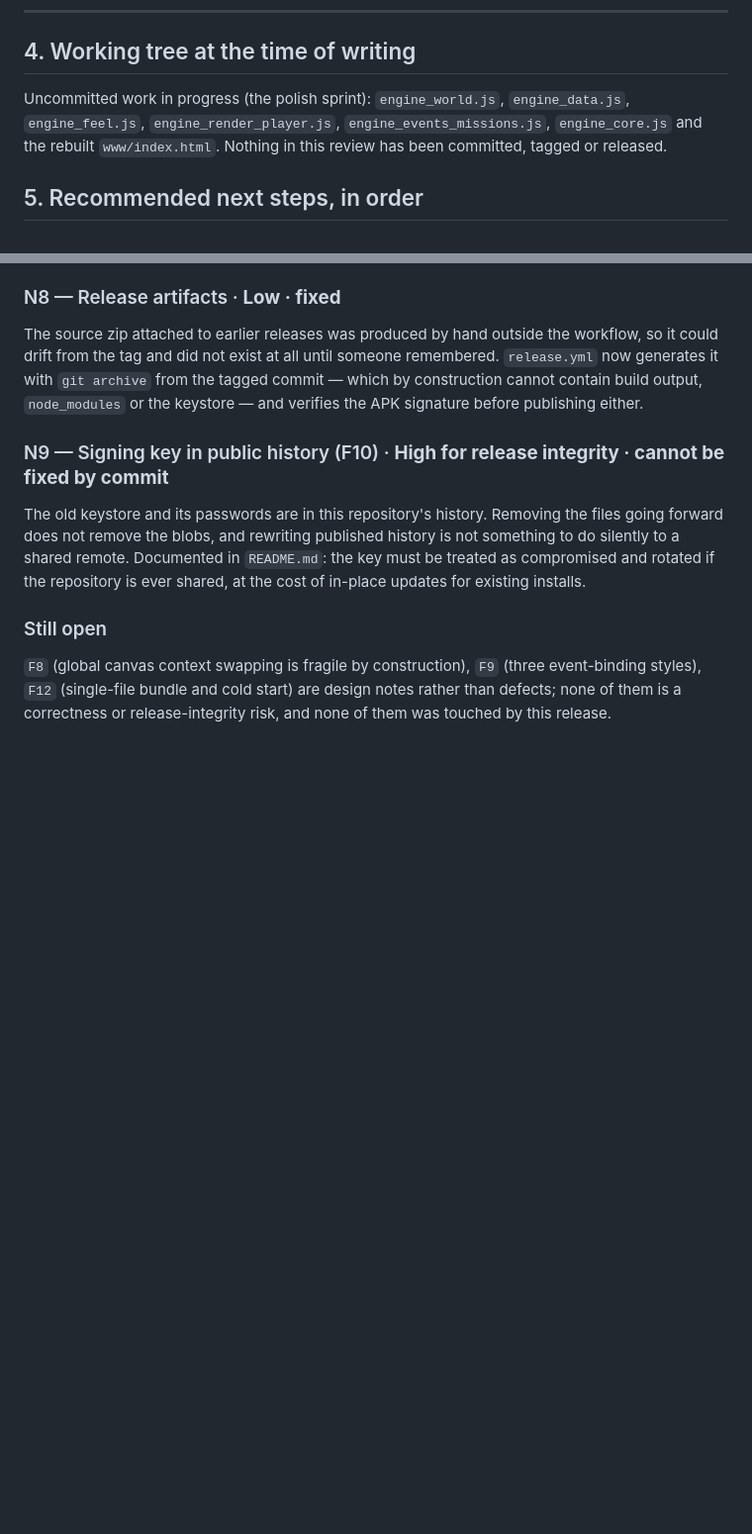
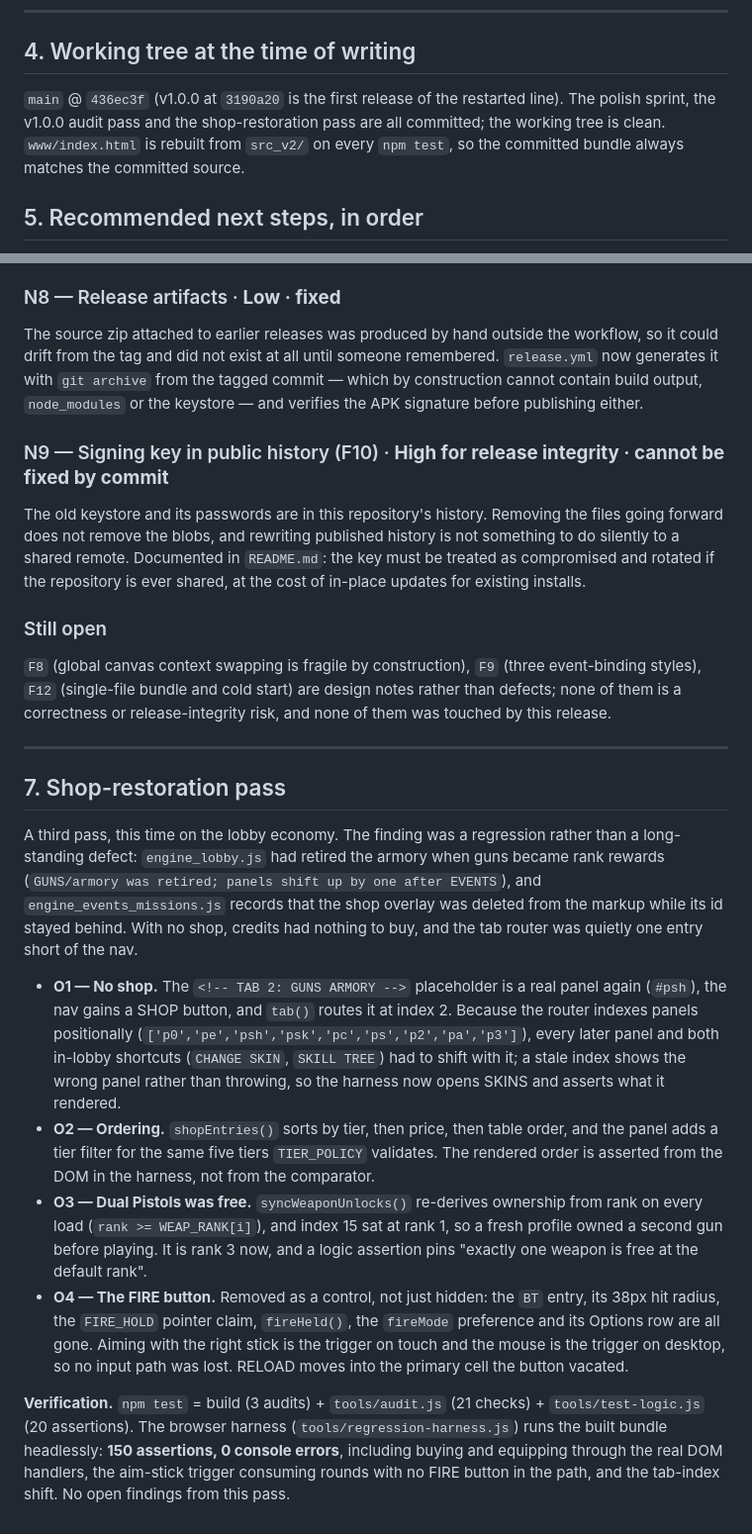
Before and after one commit to Hemanth-2OOT/dead-zone, a Markdown page: dead-zone-analysis.md, 2 parts joined by grey strips. Shown at 99% size. Drawn GitHub-style; blank space fills up the shorter version.

```diff
--- a/dead-zone-analysis.md
+++ b/dead-zone-analysis.md
@@ -191,9 +201,10 @@ and a fully-loaded HUD state (14 perks, 10 boons, 3 wave modifiers, 9 power-ups,
 
 ## 4. Working tree at the time of writing
 
-Uncommitted work in progress (the polish sprint): `engine_world.js`, `engine_data.js`,
-`engine_feel.js`, `engine_render_player.js`, `engine_events_missions.js`, `engine_core.js` and
-the rebuilt `www/index.html`. Nothing in this review has been committed, tagged or released.
+`main` @ `436ec3f` (v1.0.0 at `3190a20` is the first release of the restarted line). The
+polish sprint, the v1.0.0 audit pass and the shop-restoration pass are all committed; the
+working tree is clean. `www/index.html` is rebuilt from `src_v2/` on every `npm test`, so the
+committed bundle always matches the committed source.
 
 ## 5. Recommended next steps, in order
 
@@ -294,3 +305,38 @@ repository is ever shared, at the cost of in-place updates for existing installs
 `F8` (global canvas context swapping is fragile by construction), `F9` (three event-binding styles),
 `F12` (single-file bundle and cold start) are design notes rather than defects; none of them is a
 correctness or release-integrity risk, and none of them was touched by this release.
+
+---
+
+## 7. Shop-restoration pass
+
+A third pass, this time on the lobby economy. The finding was a regression rather than a
+long-standing defect: `engine_lobby.js` had retired the armory when guns became rank rewards
+(`GUNS/armory was retired; panels shift up by one after EVENTS`), and `engine_events_missions.js`
+records that the shop overlay was deleted from the markup while its id stayed behind. With no
+shop, credits had nothing to buy, and the tab router was quietly one entry short of the nav.
+
+* **O1 — No shop.** The `<!-- TAB 2: GUNS ARMORY -->` placeholder is a real panel again
+  (`#psh`), the nav gains a SHOP button, and `tab()` routes it at index 2. Because the router
+  indexes panels positionally (`['p0','pe','psh','psk','pc','ps','p2','pa','p3']`), every
+  later panel and both in-lobby shortcuts (`CHANGE SKIN`, `SKILL TREE`) had to shift with it;
+  a stale index shows the wrong panel rather than throwing, so the harness now opens SKINS and
+  asserts what it rendered.
+* **O2 — Ordering.** `shopEntries()` sorts by tier, then price, then table order, and the
+  panel adds a tier filter for the same five tiers `TIER_POLICY` validates. The rendered order
+  is asserted from the DOM in the harness, not from the comparator.
+* **O3 — Dual Pistols was free.** `syncWeaponUnlocks()` re-derives ownership from rank on every
+  load (`rank >= WEAP_RANK[i]`), and index 15 sat at rank 1, so a fresh profile owned a second
+  gun before playing. It is rank 3 now, and a logic assertion pins "exactly one weapon is free
+  at the default rank".
+* **O4 — The FIRE button.** Removed as a control, not just hidden: the `BT` entry, its 38px hit
+  radius, the `FIRE_HOLD` pointer claim, `fireHeld()`, the `fireMode` preference and its Options
+  row are all gone. Aiming with the right stick is the trigger on touch and the mouse is the
+  trigger on desktop, so no input path was lost. RELOAD moves into the primary cell the button
+  vacated.
+
+**Verification.** `npm test` = build (3 audits) + `tools/audit.js` (21 checks) +
+`tools/test-logic.js` (20 assertions). The browser harness (`tools/regression-harness.js`) runs
+the built bundle headlessly: **150 assertions, 0 console errors**, including buying and equipping
+through the real DOM handlers, the aim-stick trigger consuming rounds with no FIRE button in the
+path, and the tab-index shift. No open findings from this pass.
```
Also changed, not shown: other parts of dead-zone-analysis.md (+36 -26 lines).
